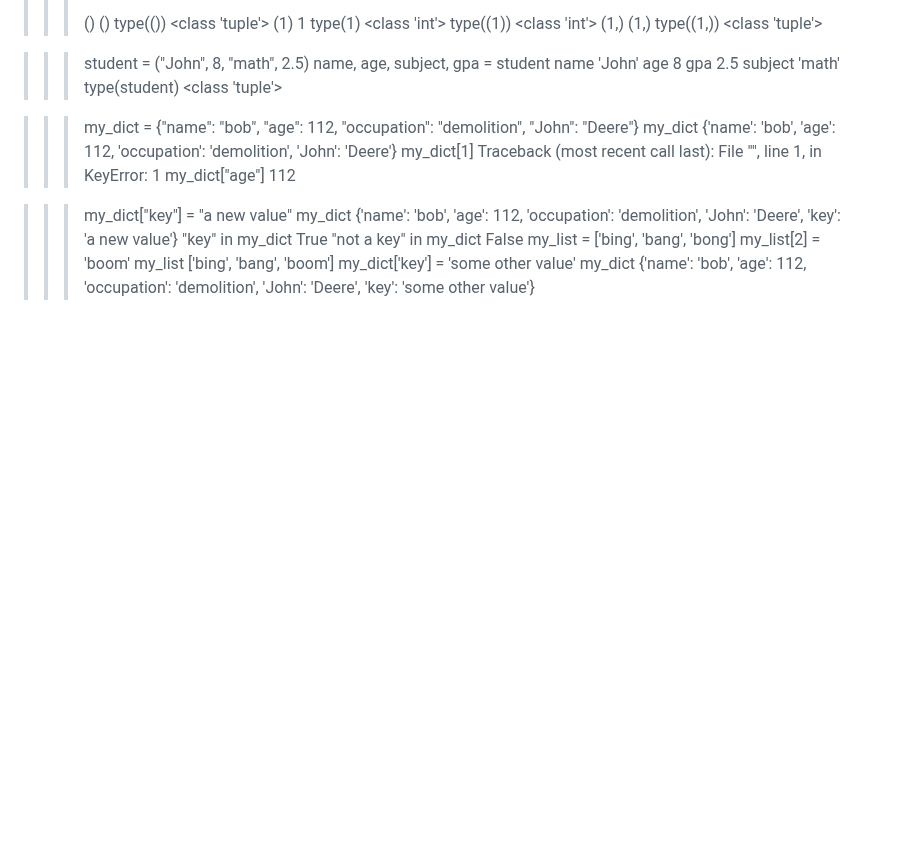
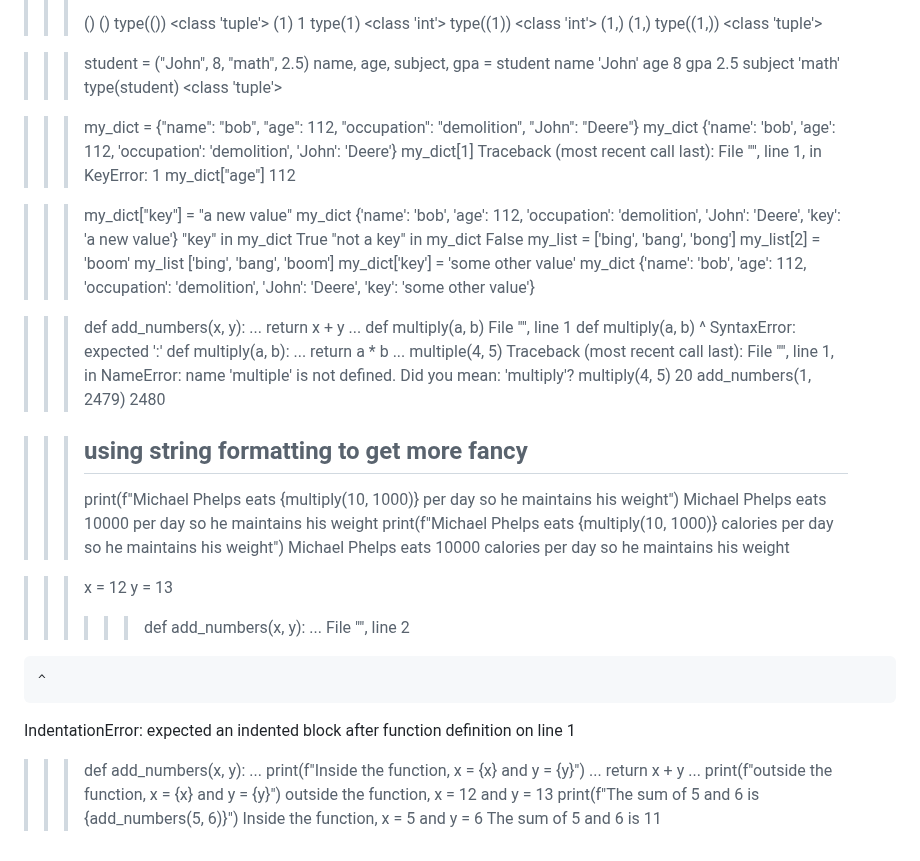
Before and after one commit to TJCole03/python_FM, a Markdown page: README.md, the part around the change. Drawn GitHub-style; blank space fills up the shorter version.

Commit message:
start of functions and loops practice

```diff
--- a/README.md
+++ b/README.md
@@ -926,3 +926,47 @@ False
 >>> my_dict
 {'name': 'bob', 'age': 112, 'occupation': 'demolition', 'John': 'Deere', 'key': 'some other value'}
 >>>
+
+>>> def add_numbers(x, y):
+...     return x + y
+...
+>>> def multiply(a, b)
+  File "<stdin>", line 1
+    def multiply(a, b)
+                      ^
+SyntaxError: expected ':'
+>>> def multiply(a, b):
+...     return a * b
+...
+>>> multiple(4, 5)
+Traceback (most recent call last):
+  File "<stdin>", line 1, in <module>
+NameError: name 'multiple' is not defined. Did you mean: 'multiply'?
+>>> multiply(4, 5)
+20
+>>> add_numbers(1, 2479)
+2480
+
+>>> ## using string formatting to get more fancy
+>>> print(f"Michael Phelps eats {multiply(10, 1000)} per day so he maintains his weight")
+Michael Phelps eats 10000 per day so he maintains his weight
+>>> print(f"Michael Phelps eats {multiply(10, 1000)} calories  per day so he maintains his weight")
+Michael Phelps eats 10000 calories  per day so he maintains his weight
+
+>>> x = 12
+>>> y = 13
+>>> >>> def add_numbers(x, y):
+...
+  File "<stdin>", line 2
+
+    ^
+IndentationError: expected an indented block after function definition on line 1
+>>> def add_numbers(x, y):
+...     print(f"Inside the function, x = {x} and y = {y}")
+...     return x + y
+...
+>>> print(f"outside the function, x = {x} and y = {y}")
+outside the function, x = 12 and y = 13
+>>> print(f"The sum of 5 and 6 is {add_numbers(5, 6)}")
+Inside the function, x = 5 and y = 6
+The sum of 5 and 6 is 11
```
